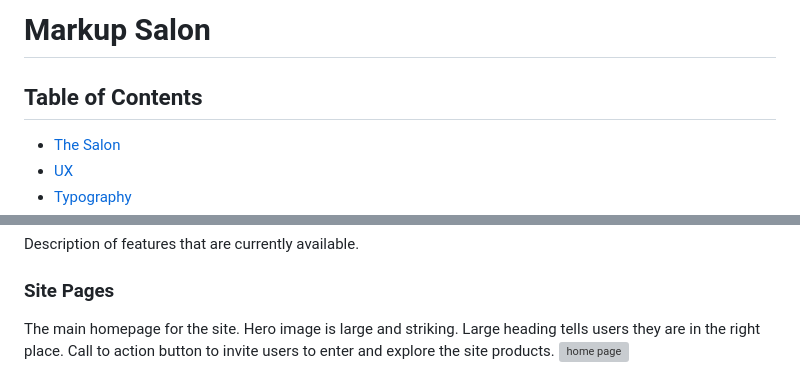
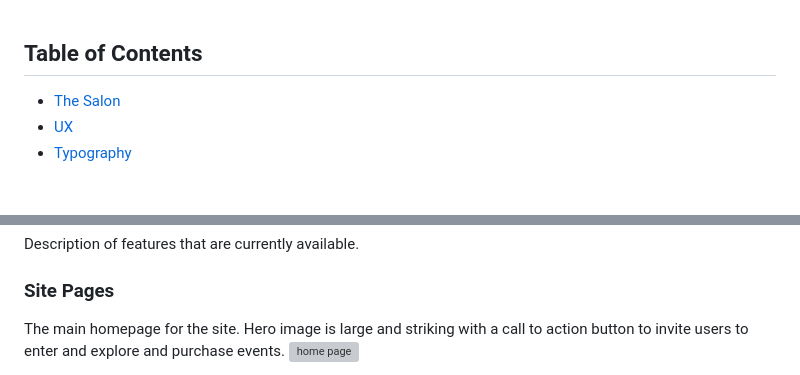
Before and after one commit to Josseyo/Salon, a Markdown page: README.md, 2 parts joined by grey strips. Rendered like a GitHub page; blank space fills up the shorter version; grey boxes are pictures that could not be loaded.

```diff
--- a/README.md
+++ b/README.md
@@ -1,4 +1,4 @@
-# Markup Salon
+
 
 ## Table of Contents
 - [The Salon](#the-salon)
@@ -65,7 +106,6 @@ Overview of features included in the project.
 Description of features that are currently available.
 
 ### Site Pages
-
-The main homepage for the site. Hero image is large and striking. Large heading tells users they are in the right place. Call to action button to invite users to enter and explore the site products.
+The main homepage for the site. Hero image is large and striking with a call to action button to invite users to enter and explore and purchase events.
 ![home page](documentation/features/sitepages/home.png)
 
```
Also changed, not shown: other parts of README.md (+61 -7 lines).
